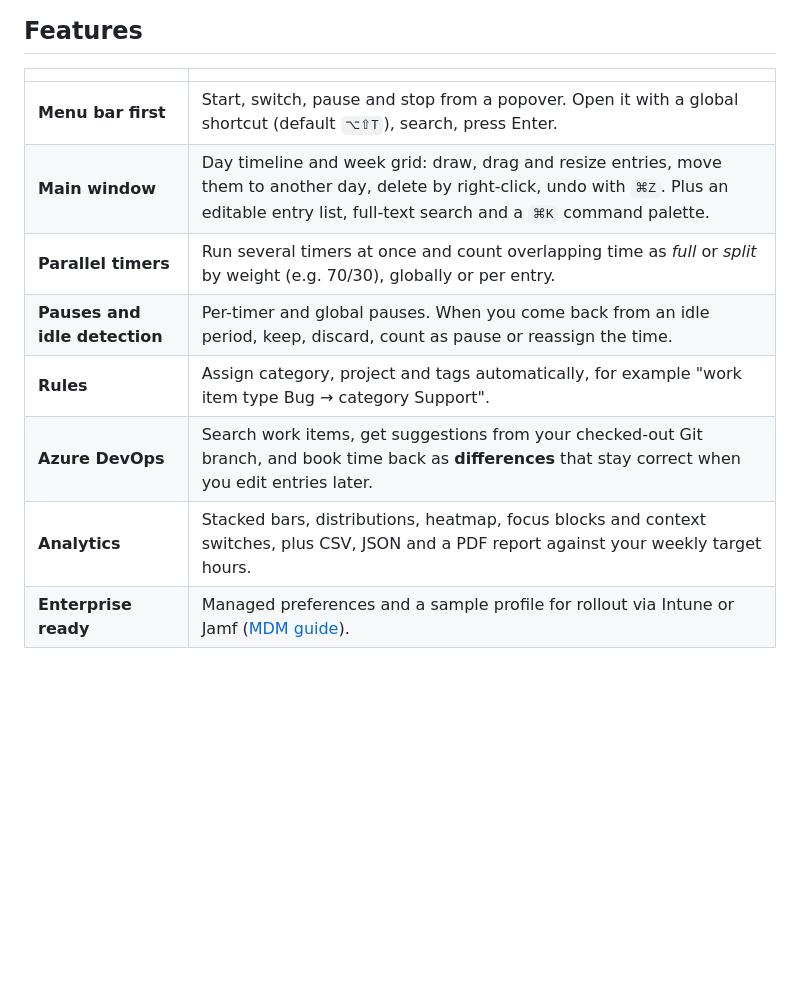
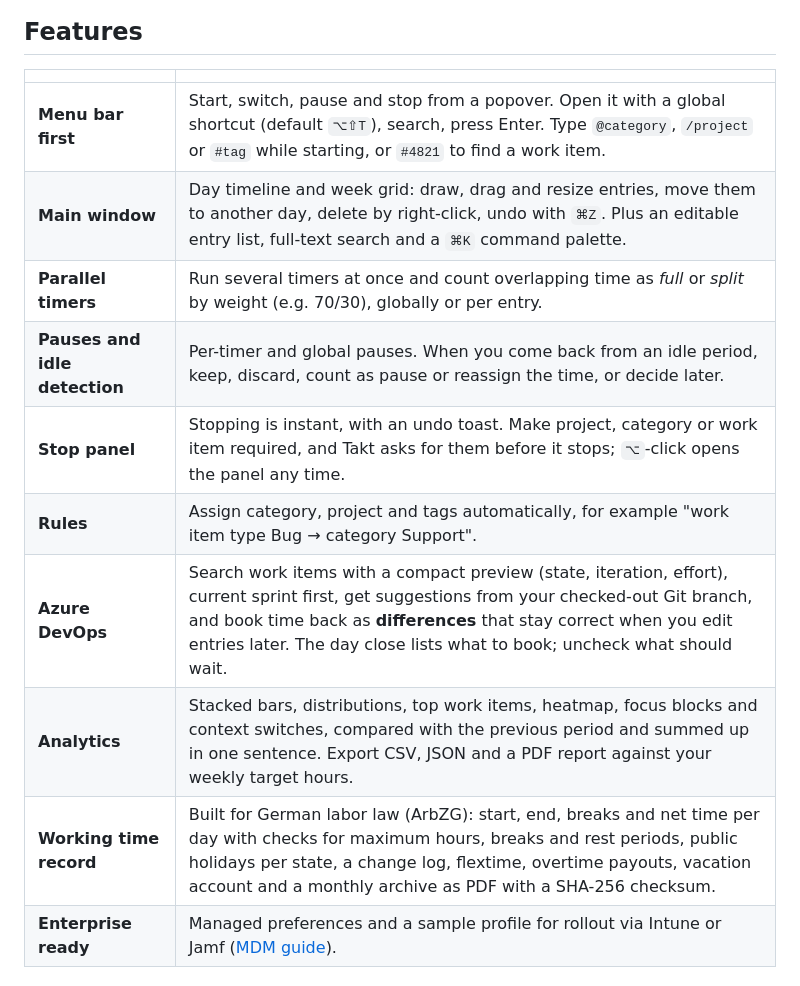
Before and after one commit to nimble-123/takt, a Markdown page: README.md, the part around one of its changes. GitHub-like rendering; blank space fills up the shorter version.

```diff
--- a/README.md
+++ b/README.md
@@ -64,13 +64,15 @@ Time tracking usually happens after the fact and from memory, because starting,
 
 | | |
 | --- | --- |
-| **Menu bar first** | Start, switch, pause and stop from a popover. Open it with a global shortcut (default `⌥⇧T`), search, press Enter. |
+| **Menu bar first** | Start, switch, pause and stop from a popover. Open it with a global shortcut (default `⌥⇧T`), search, press Enter. Type `@category`, `/project` or `#tag` while starting, or `#4821` to find a work item. |
 | **Main window** | Day timeline and week grid: draw, drag and resize entries, move them to another day, delete by right-click, undo with `⌘Z`. Plus an editable entry list, full-text search and a `⌘K` command palette. |
 | **Parallel timers** | Run several timers at once and count overlapping time as *full* or *split* by weight (e.g. 70/30), globally or per entry. |
-| **Pauses and idle detection** | Per-timer and global pauses. When you come back from an idle period, keep, discard, count as pause or reassign the time. |
+| **Pauses and idle detection** | Per-timer and global pauses. When you come back from an idle period, keep, discard, count as pause or reassign the time, or decide later. |
+| **Stop panel** | Stopping is instant, with an undo toast. Make project, category or work item required, and Takt asks for them before it stops; `⌥`-click opens the panel any time. |
 | **Rules** | Assign category, project and tags automatically, for example "work item type Bug → category Support". |
-| **Azure DevOps** | Search work items, get suggestions from your checked-out Git branch, and book time back as **differences** that stay correct when you edit entries later. |
-| **Analytics** | Stacked bars, distributions, heatmap, focus blocks and context switches, plus CSV, JSON and a PDF report against your weekly target hours. |
+| **Azure DevOps** | Search work items with a compact preview (state, iteration, effort), current sprint first, get suggestions from your checked-out Git branch, and book time back as **differences** that stay correct when you edit entries later. The day close lists what to book; uncheck what should wait. |
+| **Analytics** | Stacked bars, distributions, top work items, heatmap, focus blocks and context switches, compared with the previous period and summed up in one sentence. Export CSV, JSON and a PDF report against your weekly target hours. |
+| **Working time record** | Built for German labor law (ArbZG): start, end, breaks and net time per day with checks for maximum hours, breaks and rest periods, public holidays per state, a change log, flextime, overtime payouts, vacation account and a monthly archive as PDF with a SHA-256 checksum. |
 | **Enterprise ready** | Managed preferences and a sample profile for rollout via Intune or Jamf ([MDM guide](docs/MDM.md)). |
 
 ## Architecture
```
Also changed, not shown: other parts of README.md (+4 -4 lines), docs/assets/screenshots/analytics-dark.png, docs/assets/screenshots/analytics-light.png, docs/assets/screenshots/popover-dark.png, docs/assets/screenshots/popover-light.png, docs/assets/screenshots/week-dark.png, docs/assets/screenshots/week-light.png, 1 other file.
